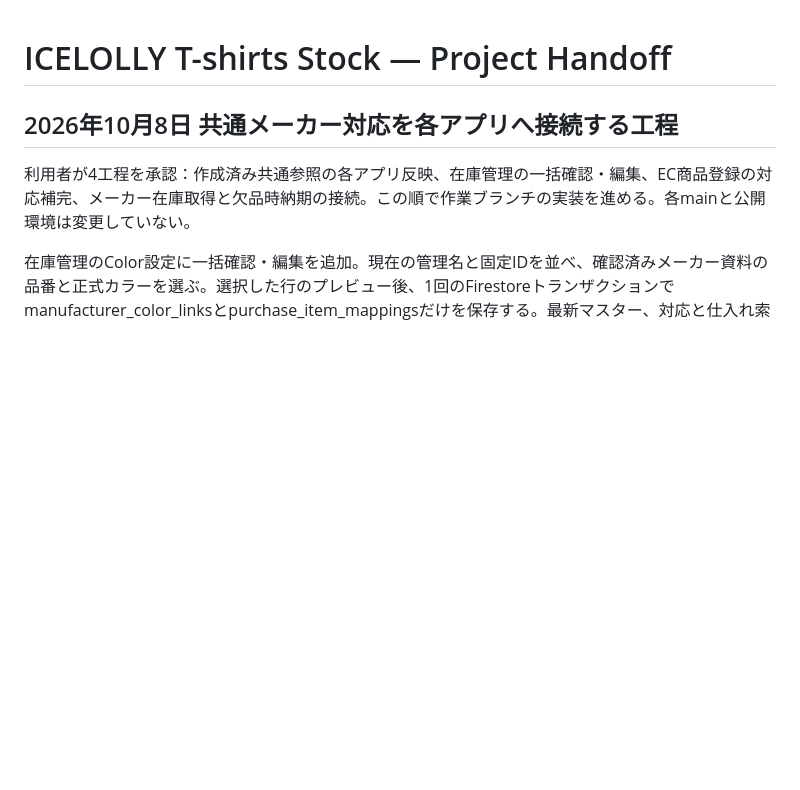
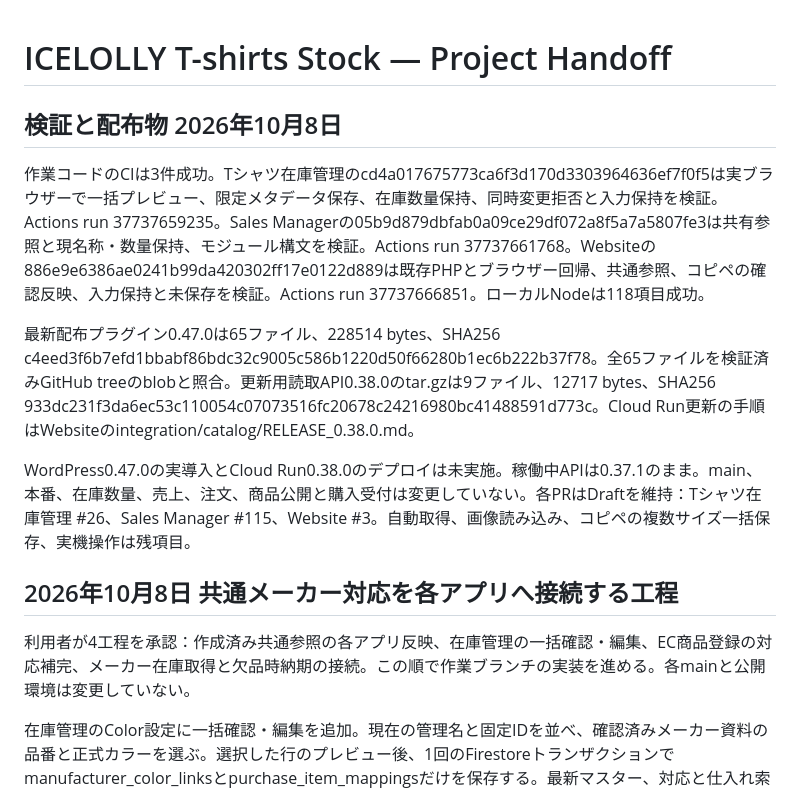
Before and after one commit to ICELOLLYjp/T-shirts-Stock, a Markdown page: PROJECT_HANDOFF.md, the part around the change. Drawn GitHub-style; blank space fills up the shorter version.

Commit message:
Record successful checks, releases and remaining rollout steps

```diff
--- a/PROJECT_HANDOFF.md
+++ b/PROJECT_HANDOFF.md
@@ -1,4 +1,13 @@
 # ICELOLLY T-shirts Stock — Project Handoff
+
+## 検証と配布物 2026年10月8日
+
+作業コードのCIは3件成功。Tシャツ在庫管理のcd4a017675773ca6f3d170d3303964636ef7f0f5は実ブラウザーで一括プレビュー、限定メタデータ保存、在庫数量保持、同時変更拒否と入力保持を検証。Actions run 37737659235。Sales Managerの05b9d879dbfab0a09ce29df072a8f5a7a5807fe3は共有参照と現名称・数量保持、モジュール構文を検証。Actions run 37737661768。Websiteの886e9e6386ae0241b99da420302ff17e0122d889は既存PHPとブラウザー回帰、共通参照、コピペの確認反映、入力保持と未保存を検証。Actions run 37737666851。ローカルNodeは118項目成功。
+
+最新配布プラグイン0.47.0は65ファイル、228514 bytes、SHA256 c4eed3f6b7efd1bbabf86bdc32c9005c586b1220d50f66280b1ec6b222b37f78。全65ファイルを検証済みGitHub treeのblobと照合。更新用読取API0.38.0のtar.gzは9ファイル、12717 bytes、SHA256 933dc231f3da6ec53c110054c07073516fc20678c24216980bc41488591d773c。Cloud Run更新の手順はWebsiteのintegration/catalog/RELEASE_0.38.0.md。
+
+WordPress0.47.0の実導入とCloud Run0.38.0のデプロイは未実施。稼働中APIは0.37.1のまま。main、本番、在庫数量、売上、注文、商品公開と購入受付は変更していない。各PRはDraftを維持：Tシャツ在庫管理 #26、Sales Manager #115、Website #3。自動取得、画像読み込み、コピペの複数サイズ一括保存、実機操作は残項目。
+
 
 ## 2026年10月8日 共通メーカー対応を各アプリへ接続する工程
 
```
